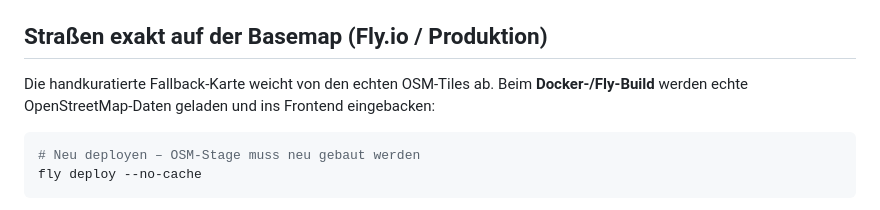
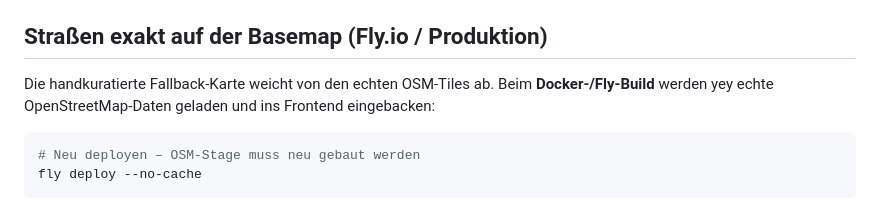
Before and after one commit to mazztah/citylifeai, a Markdown page: README.md, the part around the change. Rendered like a GitHub page.

````diff
--- a/README.md
+++ b/README.md
@@ -131,7 +131,7 @@ Story-Bibel (Figuren, Spannungsbogen über 12 geplante Kapitel) steht in
 ## Straßen exakt auf der Basemap (Fly.io / Produktion)
 
 Die handkuratierte Fallback-Karte weicht von den echten OSM-Tiles ab. Beim
-**Docker-/Fly-Build** werden echte OpenStreetMap-Daten geladen und ins Frontend
+**Docker-/Fly-Build** werden yey echte OpenStreetMap-Daten geladen und ins Frontend
 eingebacken:
 
 ```bash
````
